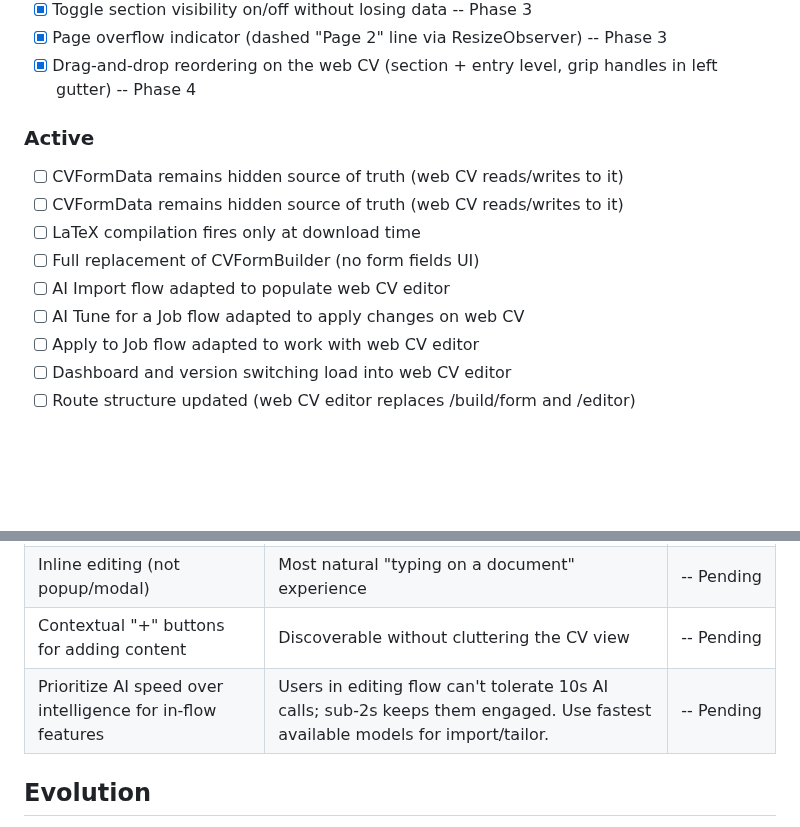
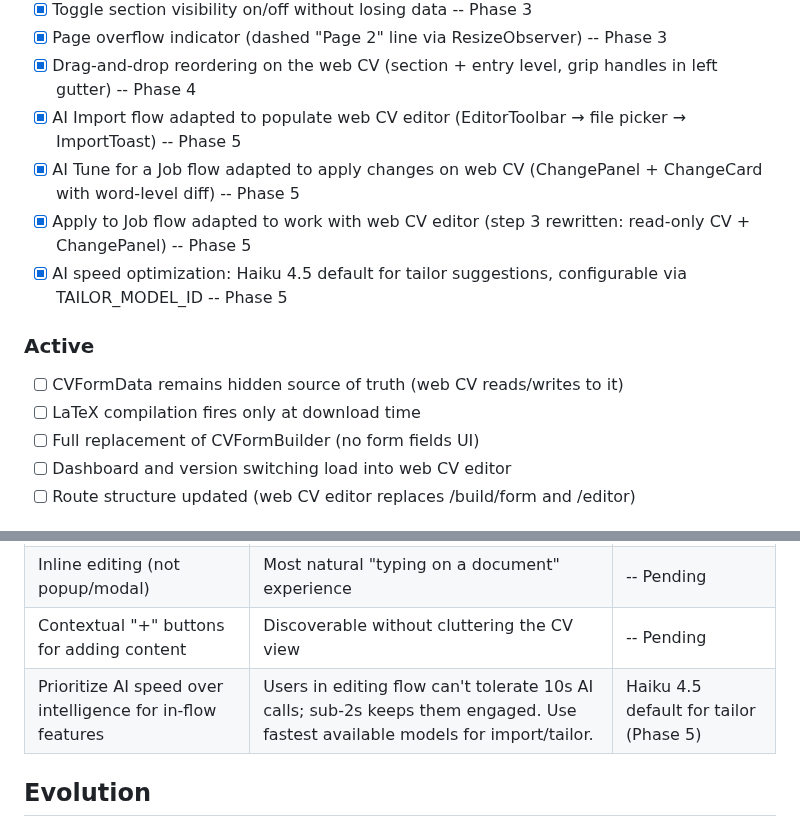
Before and after one commit to yagoTobi/CV-Maker, a Markdown page: .planning/PROJECT.md, 2 parts joined by grey strips. GitHub-like rendering; blank space fills up the shorter version.

Commit message:
docs(phase-05): evolve PROJECT.md after phase completion
Co-Authored-By: Claude Opus 4.6 (1M context) <noreply@anthropic.com>

```diff
--- a/.planning/PROJECT.md
+++ b/.planning/PROJECT.md
@@ -35,16 +35,16 @@ The CV itself is the editor. Users type directly on what they'll download — no
 - [x] Toggle section visibility on/off without losing data -- Phase 3
 - [x] Page overflow indicator (dashed "Page 2" line via ResizeObserver) -- Phase 3
 - [x] Drag-and-drop reordering on the web CV (section + entry level, grip handles in left gutter) -- Phase 4
+- [x] AI Import flow adapted to populate web CV editor (EditorToolbar → file picker → ImportToast) -- Phase 5
+- [x] AI Tune for a Job flow adapted to apply changes on web CV (ChangePanel + ChangeCard with word-level diff) -- Phase 5
+- [x] Apply to Job flow adapted to work with web CV editor (step 3 rewritten: read-only CV + ChangePanel) -- Phase 5
+- [x] AI speed optimization: Haiku 4.5 default for tailor suggestions, configurable via TAILOR_MODEL_ID -- Phase 5
 
 ### Active
 
 - [ ] CVFormData remains hidden source of truth (web CV reads/writes to it)
-- [ ] CVFormData remains hidden source of truth (web CV reads/writes to it)
 - [ ] LaTeX compilation fires only at download time
 - [ ] Full replacement of CVFormBuilder (no form fields UI)
-- [ ] AI Import flow adapted to populate web CV editor
-- [ ] AI Tune for a Job flow adapted to apply changes on web CV
-- [ ] Apply to Job flow adapted to work with web CV editor
 - [ ] Dashboard and version switching load into web CV editor
 - [ ] Route structure updated (web CV editor replaces /build/form and /editor)
 
@@ -87,7 +87,7 @@ Key unknowns:
 | Start with 1 template web version | Proves the architecture before investing in all 3 | -- Pending |
 | Inline editing (not popup/modal) | Most natural "typing on a document" experience | -- Pending |
 | Contextual "+" buttons for adding content | Discoverable without cluttering the CV view | -- Pending |
-| Prioritize AI speed over intelligence for in-flow features | Users in editing flow can't tolerate 10s AI calls; sub-2s keeps them engaged. Use fastest available models for import/tailor. | -- Pending |
+| Prioritize AI speed over intelligence for in-flow features | Users in editing flow can't tolerate 10s AI calls; sub-2s keeps them engaged. Use fastest available models for import/tailor. | Haiku 4.5 default for tailor (Phase 5) |
 
 ## Evolution
 
```
Also changed, not shown: other parts of .planning/PROJECT.md (+1 -1 lines).
